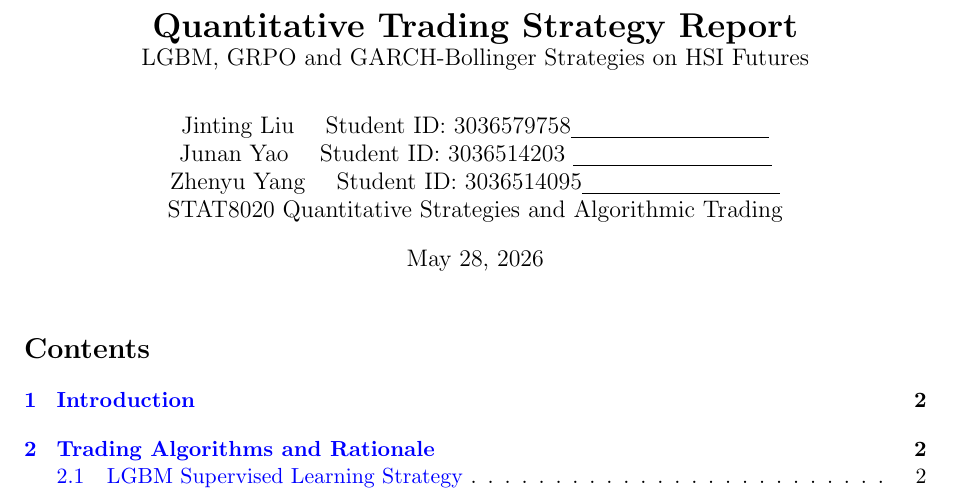
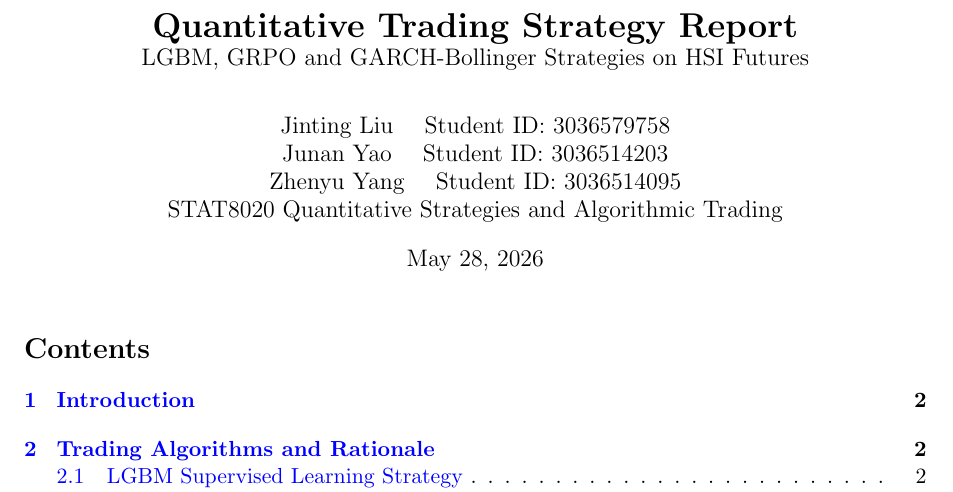
Before and after one commit to PeaHaWf/8020GroupProject, a LaTeX document (report/final_report.tex): part of page 1 of 14, cut so that both start at the same text. Compiled offline with pdfLaTeX.

Commit message:
final report updated

```diff
--- a/report/final_report.tex
+++ b/report/final_report.tex
@@ -27,9 +27,9 @@
 \large LGBM, GRPO and GARCH-Bollinger Strategies on HSI Futures}
 \author{
 \begin{tabular}{c}
-Jinting Liu \quad Student ID: 3036579758\underline{\hspace{3.5cm}} \\
-Junan Yao \quad Student ID: 3036514203 \underline{\hspace{3.5cm}} \\
-Zhenyu Yang \quad Student ID: 3036514095\underline{\hspace{3.5cm}} \\
+Jinting Liu \quad Student ID: 3036579758 \\
+Junan Yao \quad Student ID: 3036514203 \\
+Zhenyu Yang \quad Student ID: 3036514095 \\
 STAT8020 Quantitative Strategies and Algorithmic Trading
 \end{tabular}
 }
```
Also changed, not shown: report/final_report.pdf, 3 other files.
